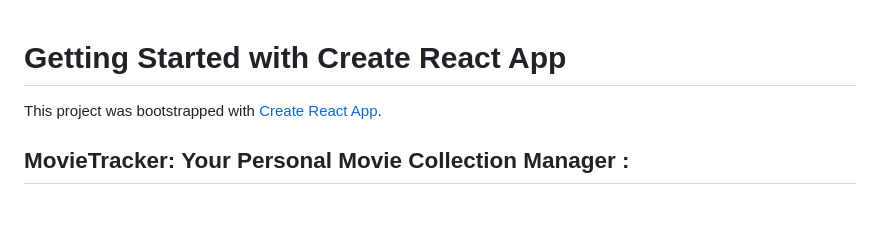
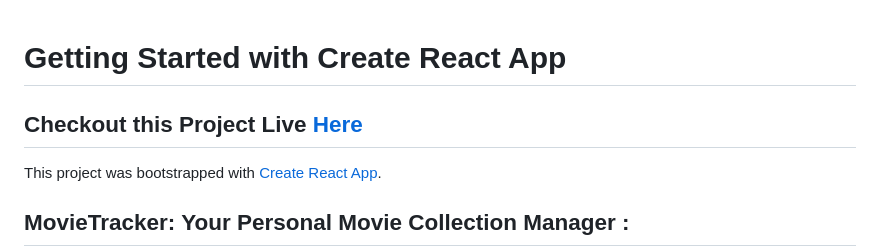
Before and after one commit to AbhirupHere/MovieTracker, a Markdown page: README.md, the part around the change. GitHub-like rendering; blank space fills up the shorter version.

```diff
--- a/README.md
+++ b/README.md
@@ -1,4 +1,6 @@
 # Getting Started with Create React App
+
+## Checkout this Project Live [Here](https://abhiruphere.github.io/MovieTracker/)
 
 This project was bootstrapped with [Create React App](https://github.com/facebook/create-react-app).
 
```
